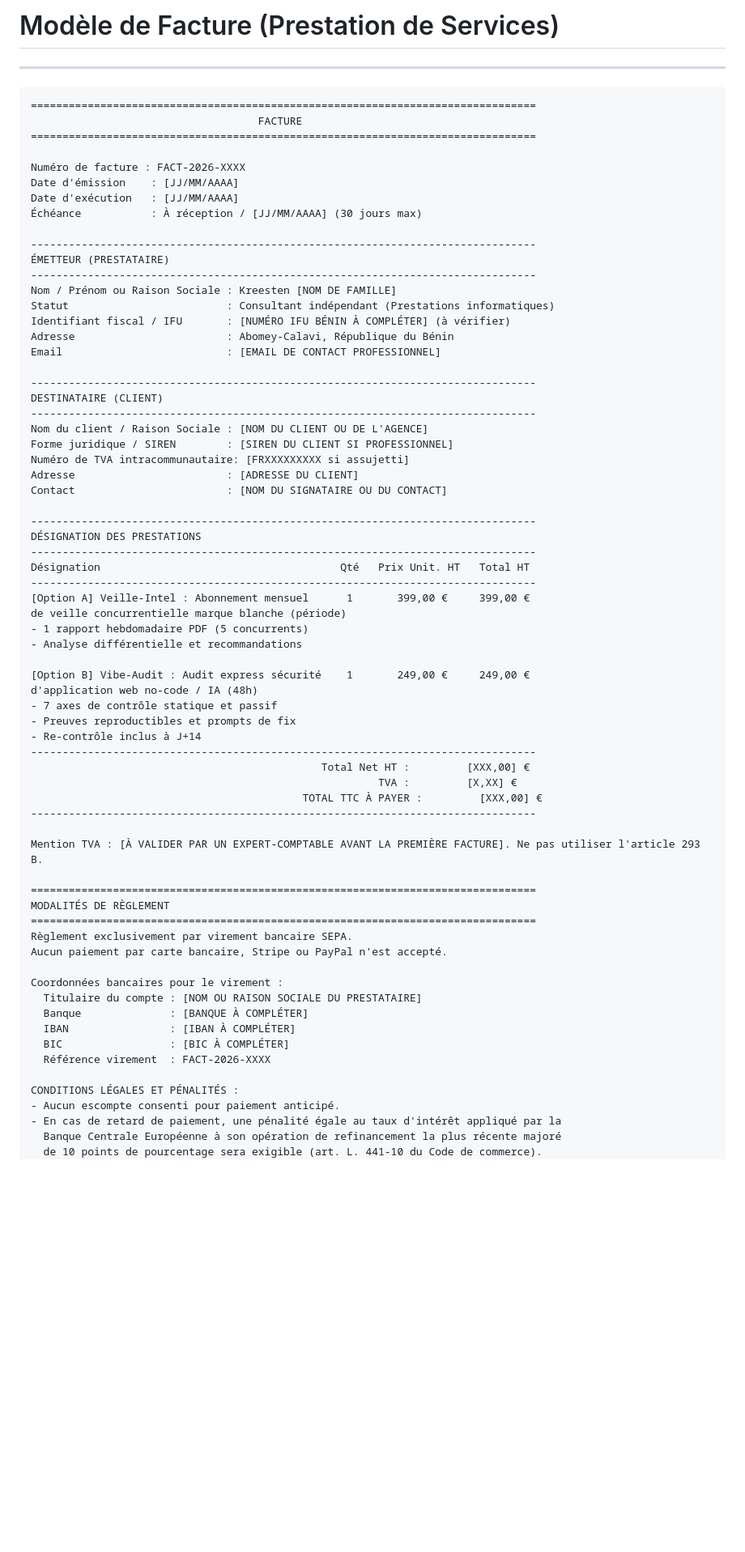
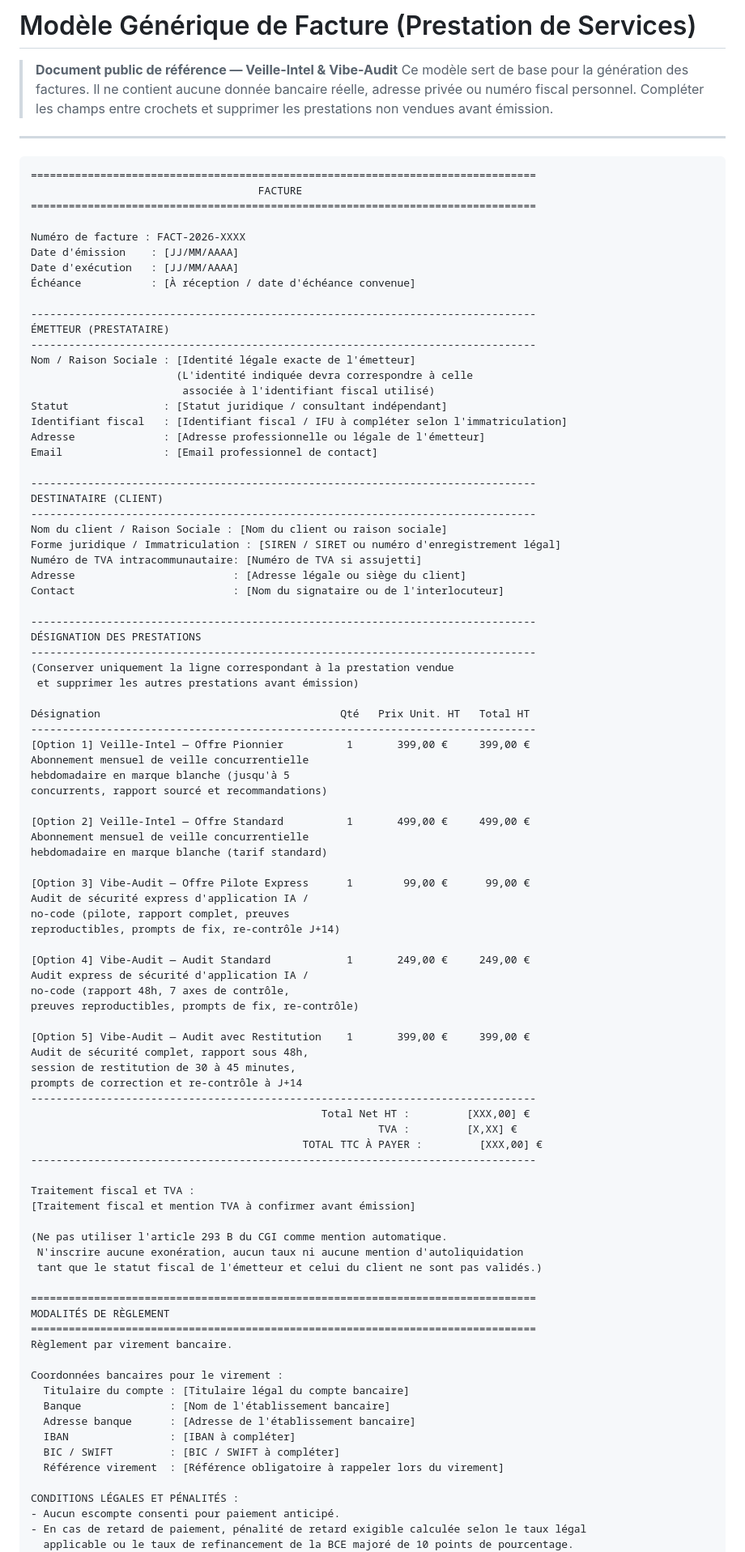
Before and after one commit to Kreesten-hsh/veille-intel_vibe-audit, a Markdown page: docs/FACTURE-TEMPLATE.md, the part around one of its changes. Shown at 81% size. GitHub-like rendering; blank space fills up the shorter version.

Commit message:
docs(facture): modèle générique neutre sans données personnelles

```diff
--- a/docs/FACTURE-TEMPLATE.md
+++ b/docs/FACTURE-TEMPLATE.md
@@ -1,4 +1,7 @@
-# Modèle de Facture (Prestation de Services)
+# Modèle Générique de Facture (Prestation de Services)
+
+> **Document public de référence — Veille-Intel & Vibe-Audit**
+> Ce modèle sert de base pour la génération des factures. Il ne contient aucune donnée bancaire réelle, adresse privée ou numéro fiscal personnel. Compléter les champs entre crochets et supprimer les prestations non vendues avant émission.
 
 ---
 
@@ -10,65 +13,87 @@
 Numéro de facture : FACT-2026-XXXX
 Date d'émission    : [JJ/MM/AAAA]
 Date d'exécution   : [JJ/MM/AAAA]
-Échéance           : À réception / [JJ/MM/AAAA] (30 jours max)
+Échéance           : [À réception / date d'échéance convenue]
 
 --------------------------------------------------------------------------------
 ÉMETTEUR (PRESTATAIRE)
 --------------------------------------------------------------------------------
-Nom / Prénom ou Raison Sociale : Kreesten [NOM DE FAMILLE]
-Statut                         : Consultant indépendant (Prestations informatiques)
-Identifiant fiscal / IFU       : [NUMÉRO IFU BÉNIN À COMPLÉTER] (à vérifier)
-Adresse                        : Abomey-Calavi, République du Bénin
-Email                          : [EMAIL DE CONTACT PROFESSIONNEL]
+Nom / Raison Sociale : [Identité légale exacte de l'émetteur]
+                       (L'identité indiquée devra correspondre à celle
+                        associée à l'identifiant fiscal utilisé)
+Statut               : [Statut juridique / consultant indépendant]
+Identifiant fiscal   : [Identifiant fiscal / IFU à compléter selon l'immatriculation]
+Adresse              : [Adresse professionnelle ou légale de l'émetteur]
+Email                : [Email professionnel de contact]
 
 --------------------------------------------------------------------------------
 DESTINATAIRE (CLIENT)
 --------------------------------------------------------------------------------
-Nom du client / Raison Sociale : [NOM DU CLIENT OU DE L'AGENCE]
-Forme juridique / SIREN        : [SIREN DU CLIENT SI PROFESSIONNEL]
-Numéro de TVA intracommunautaire: [FRXXXXXXXXX si assujetti]
-Adresse                        : [ADRESSE DU CLIENT]
-Contact                        : [NOM DU SIGNATAIRE OU DU CONTACT]
+Nom du client / Raison Sociale : [Nom du client ou raison sociale]
+Forme juridique / Immatriculation : [SIREN / SIRET ou numéro d'enregistrement légal]
+Numéro de TVA intracommunautaire: [Numéro de TVA si assujetti]
+Adresse                         : [Adresse légale ou siège du client]
+Contact                         : [Nom du signataire ou de l'interlocuteur]
 
 --------------------------------------------------------------------------------
 DÉSIGNATION DES PRESTATIONS
 --------------------------------------------------------------------------------
+(Conserver uniquement la ligne correspondant à la prestation vendue
+ et supprimer les autres prestations avant émission)
+
 Désignation                                      Qté   Prix Unit. HT   Total HT
 --------------------------------------------------------------------------------
-[Option A] Veille-Intel : Abonnement mensuel      1       399,00 €     399,00 €
-de veille concurrentielle marque blanche (période)
-- 1 rapport hebdomadaire PDF (5 concurrents)
-- Analyse différentielle et recommandations
+[Option 1] Veille-Intel — Offre Pionnier          1       399,00 €     399,00 €
+Abonnement mensuel de veille concurrentielle
+hebdomadaire en marque blanche (jusqu'à 5
+concurrents, rapport sourcé et recommandations)
 
-[Option B] Vibe-Audit : Audit express sécurité    1       249,00 €     249,00 €
-d'application web no-code / IA (48h)
-- 7 axes de contrôle statique et passif
-- Preuves reproductibles et prompts de fix
-- Re-contrôle inclus à J+14
+[Option 2] Veille-Intel — Offre Standard          1       499,00 €     499,00 €
+Abonnement mensuel de veille concurrentielle
+hebdomadaire en marque blanche (tarif standard)
+
+[Option 3] Vibe-Audit — Offre Pilote Express      1        99,00 €      99,00 €
+Audit de sécurité express d'application IA /
+no-code (pilote, rapport complet, preuves
+reproductibles, prompts de fix, re-contrôle J+14)
+
+[Option 4] Vibe-Audit — Audit Standard            1       249,00 €     249,00 €
+Audit express de sécurité d'application IA /
+no-code (rapport 48h, 7 axes de contrôle,
+preuves reproductibles, prompts de fix, re-contrôle)
+
+[Option 5] Vibe-Audit — Audit avec Restitution    1       399,00 €     399,00 €
+Audit de sécurité complet, rapport sous 48h,
+session de restitution de 30 à 45 minutes,
+prompts de correction et re-contrôle à J+14
 --------------------------------------------------------------------------------
                                               Total Net HT :         [XXX,00] €
                                                        TVA :         [X,XX] €
                                            TOTAL TTC À PAYER :         [XXX,00] €
 --------------------------------------------------------------------------------
 
-Mention TVA : [À VALIDER PAR UN EXPERT-COMPTABLE AVANT LA PREMIÈRE FACTURE]. Ne pas utiliser l'article 293 B.
+Traitement fiscal et TVA :
+[Traitement fiscal et mention TVA à confirmer avant émission]
+
+(Ne pas utiliser l'article 293 B du CGI comme mention automatique.
+ N'inscrire aucune exonération, aucun taux ni aucune mention d'autoliquidation
+ tant que le statut fiscal de l'émetteur et celui du client ne sont pas validés.)
 
 ================================================================================
 MODALITÉS DE RÈGLEMENT
 ================================================================================
-Règlement exclusivement par virement bancaire SEPA.
-Aucun paiement par carte bancaire, Stripe ou PayPal n'est accepté.
+Règlement par virement bancaire.
 
 Coordonnées bancaires pour le virement :
-  Titulaire du compte : [NOM OU RAISON SOCIALE DU PRESTATAIRE]
-  Banque              : [BANQUE À COMPLÉTER]
-  IBAN                : [IBAN À COMPLÉTER]
-  BIC                 : [BIC À COMPLÉTER]
-  Référence virement  : FACT-2026-XXXX
+  Titulaire du compte : [Titulaire légal du compte bancaire]
+  Banque              : [Nom de l'établissement bancaire]
+  Adresse banque      : [Adresse de l'établissement bancaire]
+  IBAN                : [IBAN à compléter]
+  BIC / SWIFT         : [BIC / SWIFT à compléter]
+  Référence virement  : [Référence obligatoire à rappeler lors du virement]
 
 CONDITIONS LÉGALES ET PÉNALITÉS :
 - Aucun escompte consenti pour paiement anticipé.
-- En cas de retard de paiement, une pénalité égale au taux d'intérêt appliqué par la
-  Banque Centrale Européenne à son opération de refinancement la plus récente majoré
-  de 10 points de pourcentage sera exigible (art. L. 441-10 du Code de commerce).
+- En cas de retard de paiement, pénalité de retard exigible calculée selon le taux légal
+  applicable ou le taux de refinancement de la BCE majoré de 10 points de pourcentage.
 - Pour les clients professionnels, indemnité forfaitaire pour frais de recouvrement
```
Also changed, not shown: other parts of docs/FACTURE-TEMPLATE.md (+1 -1 lines).
